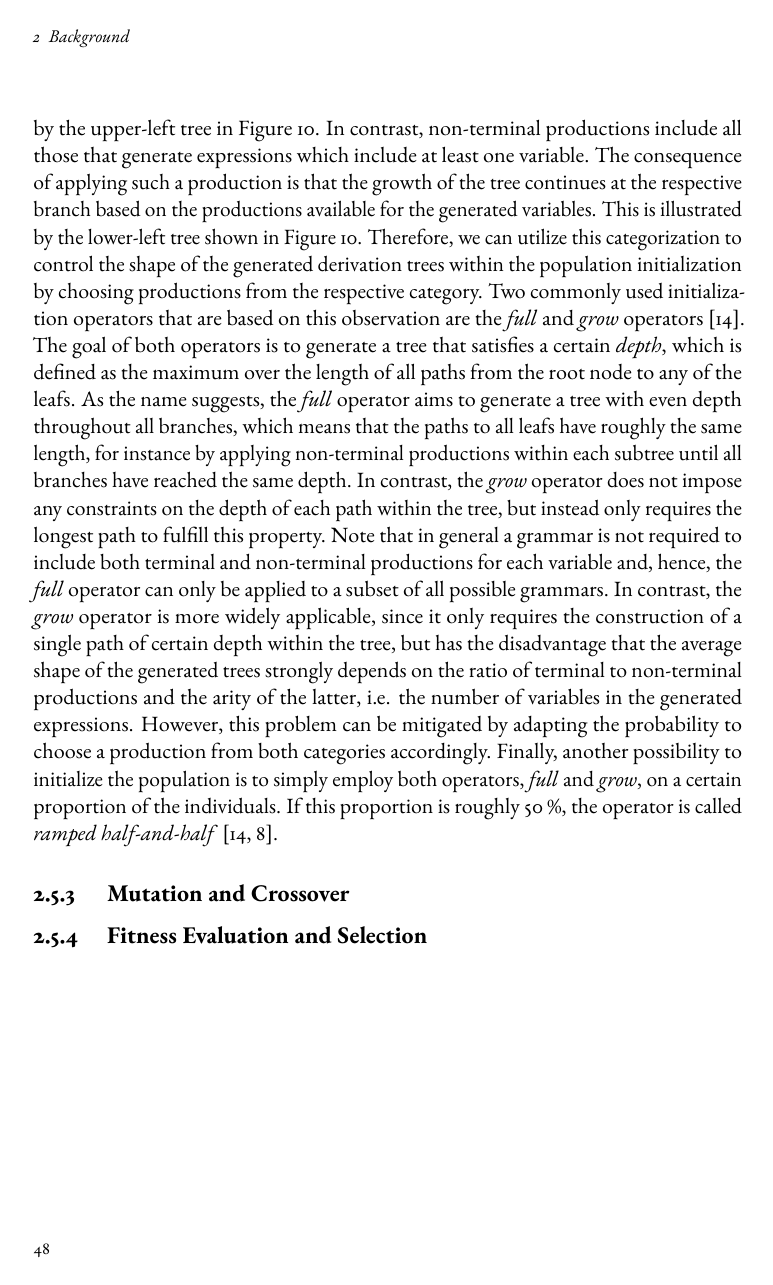
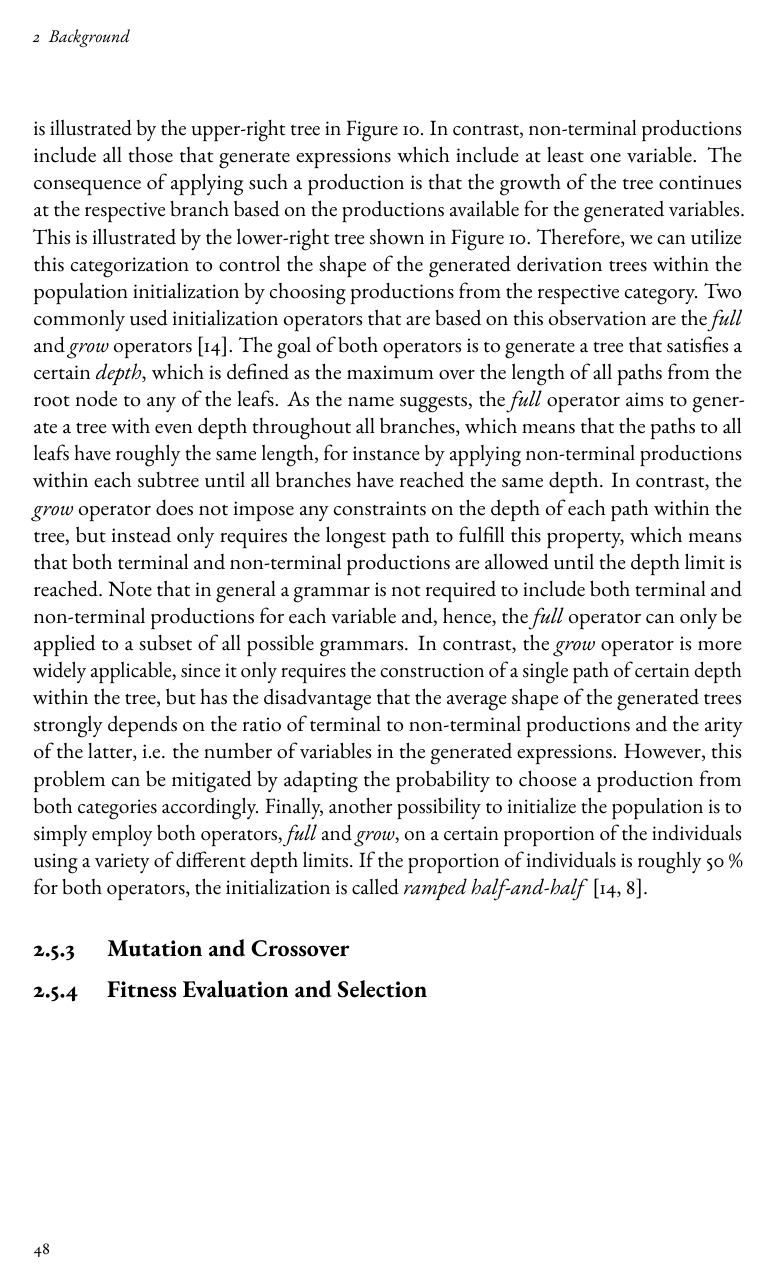
Before and after one commit to jonas-schmitt/thesis, a LaTeX thesis (main.tex, which reads contents/genetic_programming.tex): page 64 of 68. Compiled offline with pdfLaTeX; a LaTeX package or settings file that is missing is left out.

Commit message:
GP initialization a few corrections

```diff
--- a/contents/genetic_programming.tex
+++ b/contents/genetic_programming.tex
@@ -238,18 +238,19 @@ Consider for instance the tree shown in Figure~\ref{fig:gp-tree-growing-options}
 	\label{fig:gp-tree-growing-options}
 \end{figure}
 As it can be seen in this figure, the productions available for the variable $\ps{A}$ can be classified into two categories, which we call \emph{terminal} and \emph{non-terminal productions}.
-Terminal productions are those that generate subexpressions exclusively consisting of terminal symbols, leading to the creation of one or multiple leafs and, thus, ending the growth of the tree at this particular point, which is illustrated by the upper-left tree in Figure~\ref{fig:gp-tree-growing-options}.
+Terminal productions are those that generate subexpressions exclusively consisting of terminal symbols, leading to the creation of one or multiple leafs and, thus, ending the growth of the tree at this particular point, which is illustrated by the upper-right tree in Figure~\ref{fig:gp-tree-growing-options}.
 In contrast, non-terminal productions include all those that generate expressions which include at least one variable.
 The consequence of applying such a production is that the growth of the tree continues at the respective branch based on the productions available for the generated variables.
-This is illustrated by the lower-left tree shown in Figure~\ref{fig:gp-tree-growing-options}.
+This is illustrated by the lower-right tree shown in Figure~\ref{fig:gp-tree-growing-options}.
 Therefore, we can utilize this categorization to control the shape of the generated derivation trees within the population initialization by choosing productions from the respective category.
 Two commonly used initialization operators that are based on this observation are the \emph{full} and \emph{grow} operators~\cite{poli2008field}.
 The goal of both operators is to generate a tree that satisfies a certain \emph{depth}, which is defined as the maximum over the length of all paths from the root node to any of the leafs.
 As the name suggests, the \emph{full} operator aims to generate a tree with even depth throughout all branches, which means that the paths to all leafs have roughly the same length, for instance by applying non-terminal productions within each subtree until all branches have reached the same depth.
-In contrast, the \emph{grow} operator does not impose any constraints on the depth of each path within the tree, but instead only requires the longest path to fulfill this property.
+In contrast, the \emph{grow} operator does not impose any constraints on the depth of each path within the tree, but instead only requires the longest path to fulfill this property, which means that both terminal and non-terminal productions are allowed until the depth limit is reached.
 Note that in general a grammar is not required to include both terminal and non-terminal productions for each variable and, hence, the \emph{full} operator can only be applied to a subset of all possible grammars.
 In contrast, the \emph{grow} operator is more widely applicable, since it only requires the construction of a single path of certain depth within the tree, but has the disadvantage that the average shape of the generated trees strongly depends on the ratio of terminal to non-terminal productions and the arity of the latter, i.e. the number of variables in the generated expressions.
 However, this problem can be mitigated by adapting the probability to choose a production from both categories accordingly.
-Finally, another possibility to initialize the population is to simply employ both operators, \emph{full} and \emph{grow}, on a certain proportion of the individuals. If this proportion is roughly 50 \%, the operator is called \emph{ramped half-and-half}~\cite{poli2008field,koza1994genetic}.
+Finally, another possibility to initialize the population is to simply employ both operators, \emph{full} and \emph{grow}, on a certain proportion of the individuals using a variety of different depth limits.
+If the proportion of individuals is roughly 50 \% for both operators, the initialization is called \emph{ramped half-and-half}~\cite{poli2008field,koza1994genetic}.
  \subsection{Mutation and Crossover}
 \subsection{Fitness Evaluation and Selection}
```
Also changed, not shown: contents/genetic_programming.tex (2 more changed lines).
